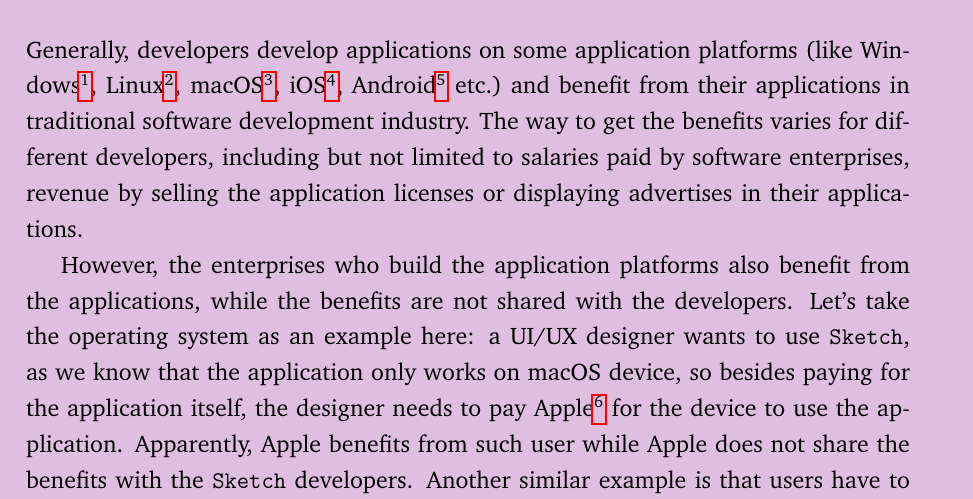
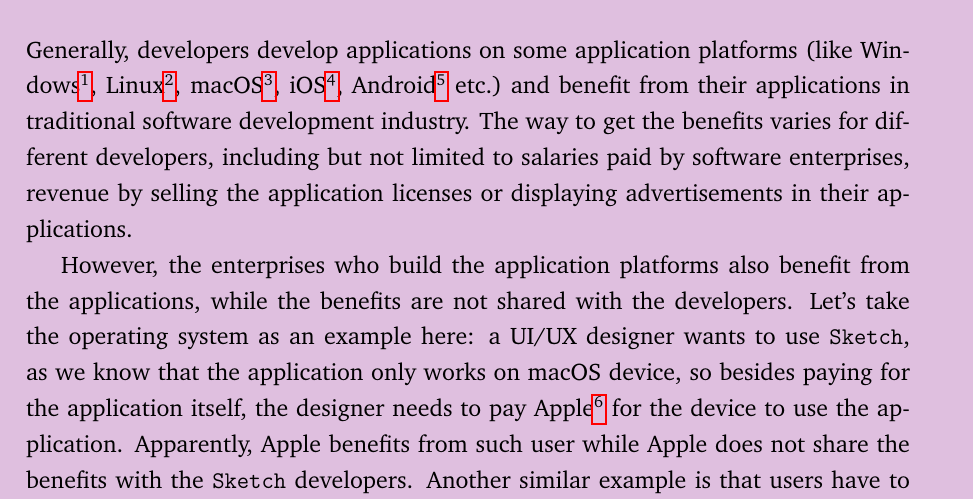
Before and after one commit to nebulasio/dip-report, a LaTeX document (en/main.tex, which reads en/intro.tex): part of page 3 of 26, cut so that both start at the same text. Compiled offline with pdfLaTeX.

Commit message:
word spelling fix

```diff
--- a/en/intro.tex
+++ b/en/intro.tex
@@ -8,7 +8,7 @@
 benefit from their applications in traditional software development industry.
 The way to get the benefits varies for different developers, including but not
 limited to salaries paid by software enterprises, revenue by selling the
-application licenses or displaying advertises in their applications.
+application licenses or displaying advertisements in their applications.
 
 However, the enterprises who build the application platforms also benefit
 from the applications, while the benefits are not shared with the developers.
```
